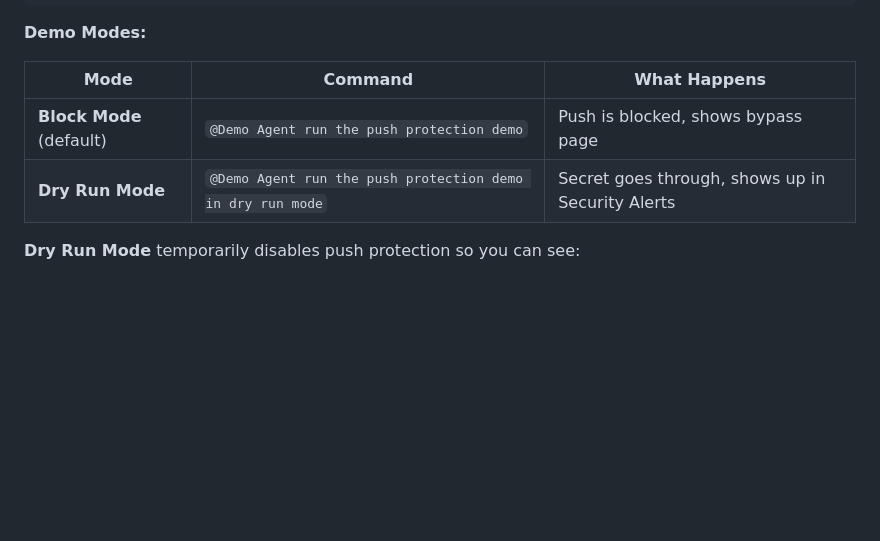
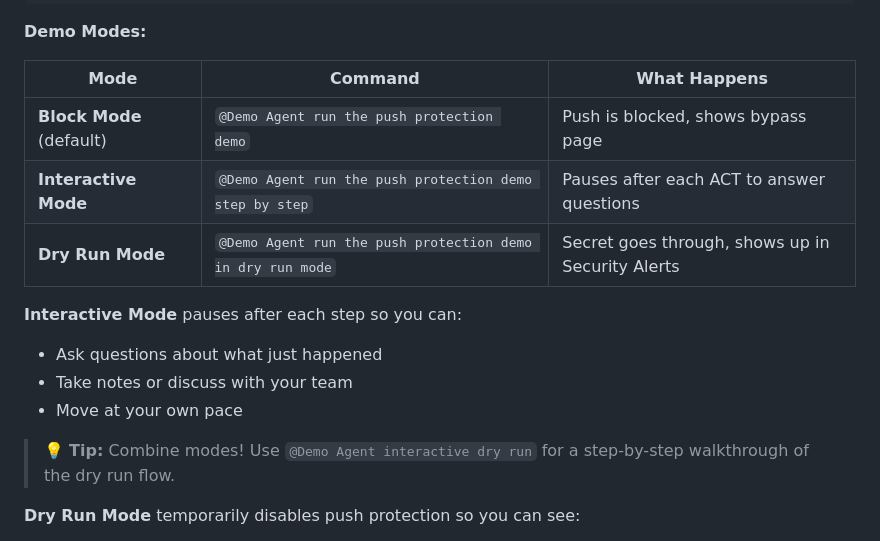
Before and after one commit to lenvolk/PM-Playbook-Demo, a Markdown page: README.md, the part around the change. Drawn GitHub-style; blank space fills up the shorter version.

Commit message:
Enhance Demo Agent documentation with interactive mode guidelines and checkpoints

```diff
--- a/README.md
+++ b/README.md
@@ -88,7 +88,15 @@ Start a new chat and invoke the Demo Agent:
 | Mode | Command | What Happens |
 |------|---------|--------------|
 | **Block Mode** (default) | `@Demo Agent run the push protection demo` | Push is blocked, shows bypass page |
+| **Interactive Mode** | `@Demo Agent run the push protection demo step by step` | Pauses after each ACT to answer questions |
 | **Dry Run Mode** | `@Demo Agent run the push protection demo in dry run mode` | Secret goes through, shows up in Security Alerts |
+
+**Interactive Mode** pauses after each step so you can:
+- Ask questions about what just happened
+- Take notes or discuss with your team
+- Move at your own pace
+
+> 💡 **Tip:** Combine modes! Use `@Demo Agent interactive dry run` for a step-by-step walkthrough of the dry run flow.
 
 **Dry Run Mode** temporarily disables push protection so you can see:
 - The secret appearing in **Security → Secret scanning alerts**
```
Also changed, not shown: .github/agents/demo-agent.agent.md (+58 -2 lines).
